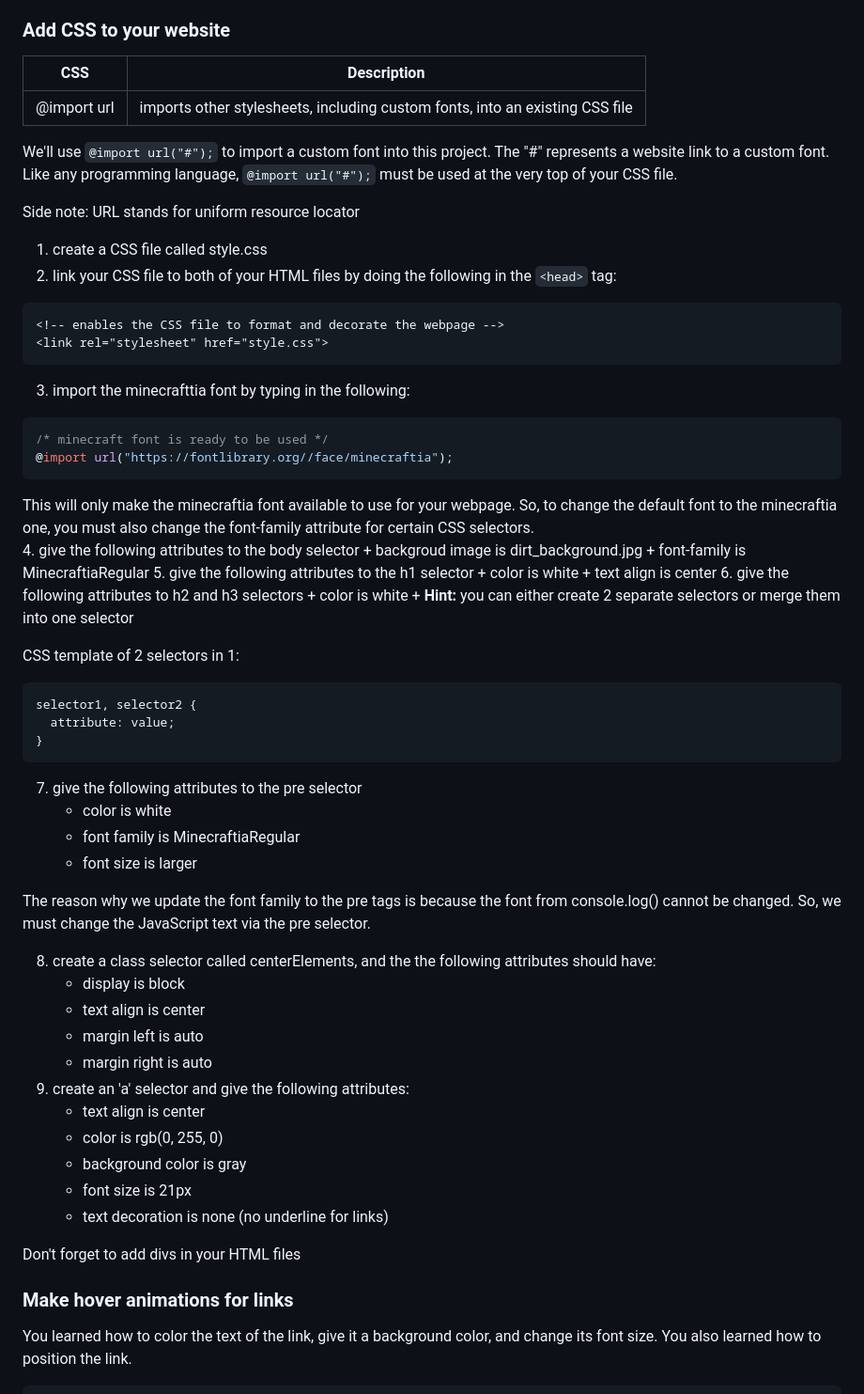
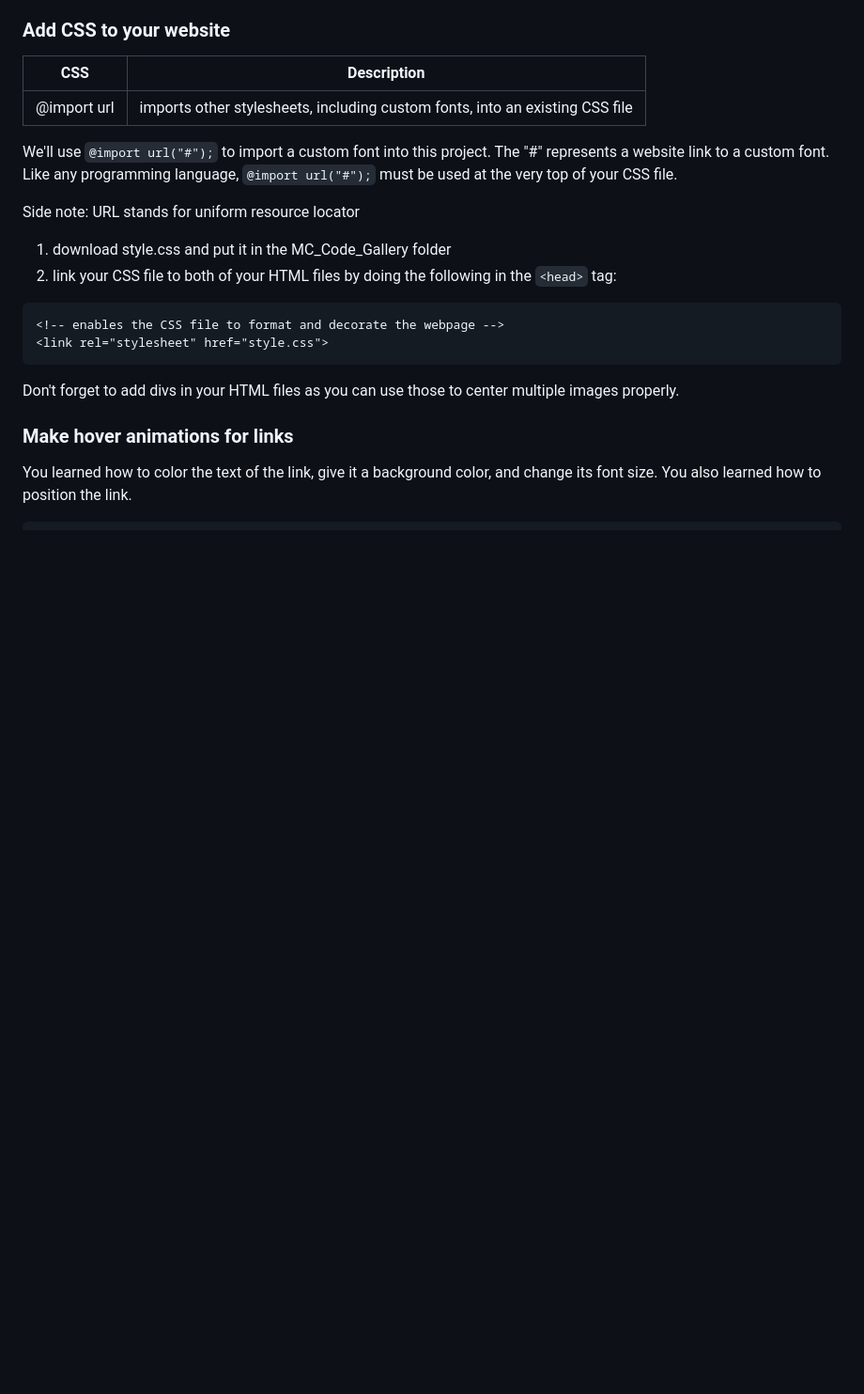
Before and after one commit to YJRenK9/Minecraft-Code-Gallery, a Markdown page: README.md, the part around the change. Shown at 94% size. Drawn GitHub-style; blank space fills up the shorter version.

Commit message:
Removed CSS instructions
Did that for the students to not go through the hassle of coding CSS since JS is the main focus of this project.

````diff
--- a/README.md
+++ b/README.md
@@ -232,54 +232,14 @@ We'll use `@import url("#");` to import a custom font into this project.  The "#
 
 Side note: URL stands for uniform resource locator
 
-  1. create a CSS file called style.css
+  1. download style.css and put it in the MC_Code_Gallery folder
   2. link your CSS file to both of your HTML files by doing the following in the ```<head>``` tag:
   ```html
   <!-- enables the CSS file to format and decorate the webpage -->
   <link rel="stylesheet" href="style.css">
   ```
-  3. import the minecrafttia font by typing in the following:
-  ```css
-  /* minecraft font is ready to be used */
-  @import url("https://fontlibrary.org//face/minecraftia");
-  ```
-This will only make the minecraftia font available to use for your webpage. So, to change the default font to the minecraftia one, you must also change the font-family attribute for certain CSS selectors.
-  4. give the following attributes to the body selector
-        + backgroud image is dirt_background.jpg
-        + font-family is MinecraftiaRegular
-  5. give the following attributes to the h1 selector
-        + color is white
-        + text align is center
-  6. give the following attributes to h2 and h3 selectors
-        + color is white
-        + **Hint:** you can either create 2 separate selectors or merge them into one selector
 
-  CSS template of 2 selectors in 1:
-  ```css
-  selector1, selector2 {
-    attribute: value;
-  }
-  ```
-  7. give the following attributes to the pre selector
-      + color is white
-      + font family is MinecraftiaRegular
-      + font size is larger
-
-The reason why we update the font family to the pre tags is because the font from console.log() cannot be changed.  So, we must change the JavaScript text via the pre selector.
-
-  8. create a class selector called centerElements, and the the following attributes should have:
-      + display is block
-      + text align is center
-      + margin left is auto
-      + margin right is auto
-  9. create an 'a' selector and give the following attributes:
-      + text align is center
-      + color is rgb(0, 255, 0)
-      + background color is gray
-      + font size is 21px
-      + text decoration is none (no underline for links)
-
-Don't forget to add divs in your HTML files
+Don't forget to add divs in your HTML files as you can use those to center multiple images properly.
 
 ### Make hover animations for links
 
````
